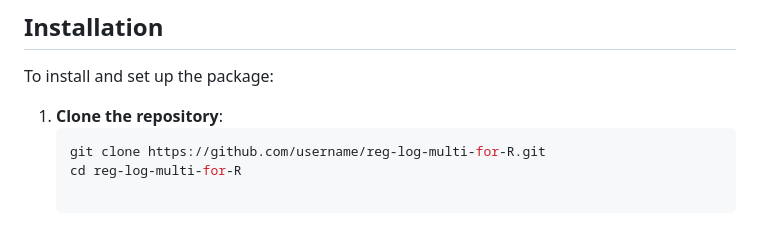
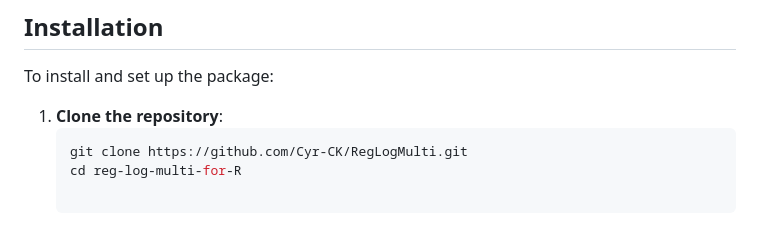
Before and after one commit to Cyr-CK/RegLogMulti, a Markdown page: README.md, the part around the change. Rendered like a GitHub page.

````diff
--- a/README.md
+++ b/README.md
@@ -34,7 +34,7 @@ To install and set up the package:
 
 1. **Clone the repository**:
    ```bash
-   git clone https://github.com/username/reg-log-multi-for-R.git
+   git clone https://github.com/Cyr-CK/RegLogMulti.git
    cd reg-log-multi-for-R
 
 ## Features
````
